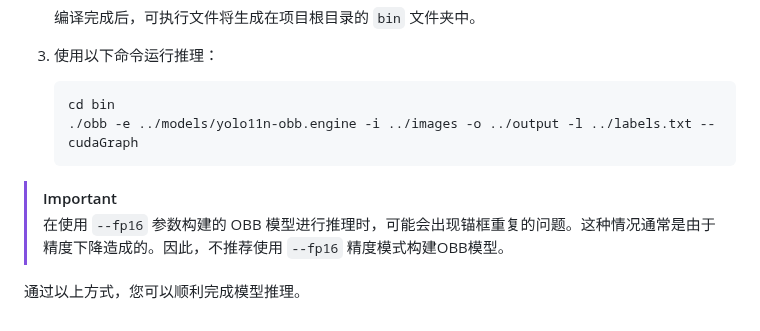
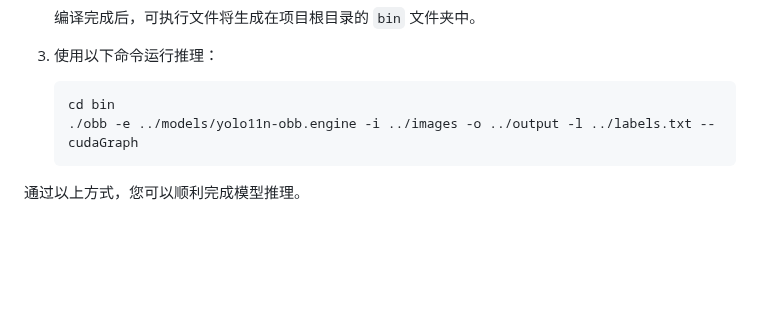
Before and after one commit to laugh12321/TensorRT-YOLO, a Markdown page: examples/obb/README.md, the part around the change. GitHub-like rendering; blank space fills up the shorter version.

````diff
--- a/examples/obb/README.md
+++ b/examples/obb/README.md
@@ -94,7 +94,4 @@ trtexec --onnx=models/yolo11n-obb.onnx --saveEngine=models/yolo11n-obb.engine --
     ./obb -e ../models/yolo11n-obb.engine -i ../images -o ../output -l ../labels.txt --cudaGraph
     ```
 
-> [!IMPORTANT]
-> 在使用 `--fp16` 参数构建的 OBB 模型进行推理时，可能会出现锚框重复的问题。这种情况通常是由于精度下降造成的。因此，不推荐使用 `--fp16` 精度模式构建OBB模型。
-
 通过以上方式，您可以顺利完成模型推理。
````
Also changed, not shown: examples/obb/README.en.md (+0 -3 lines).
